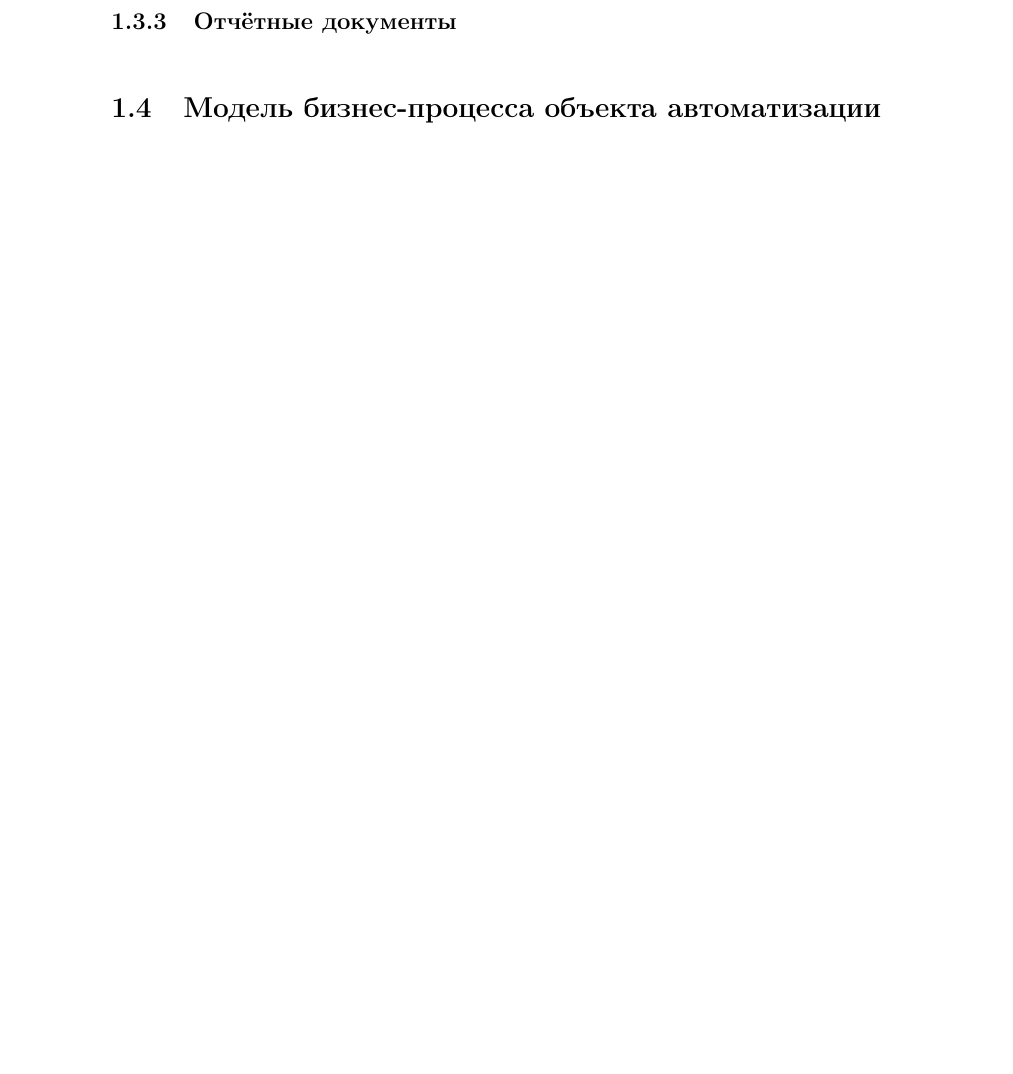
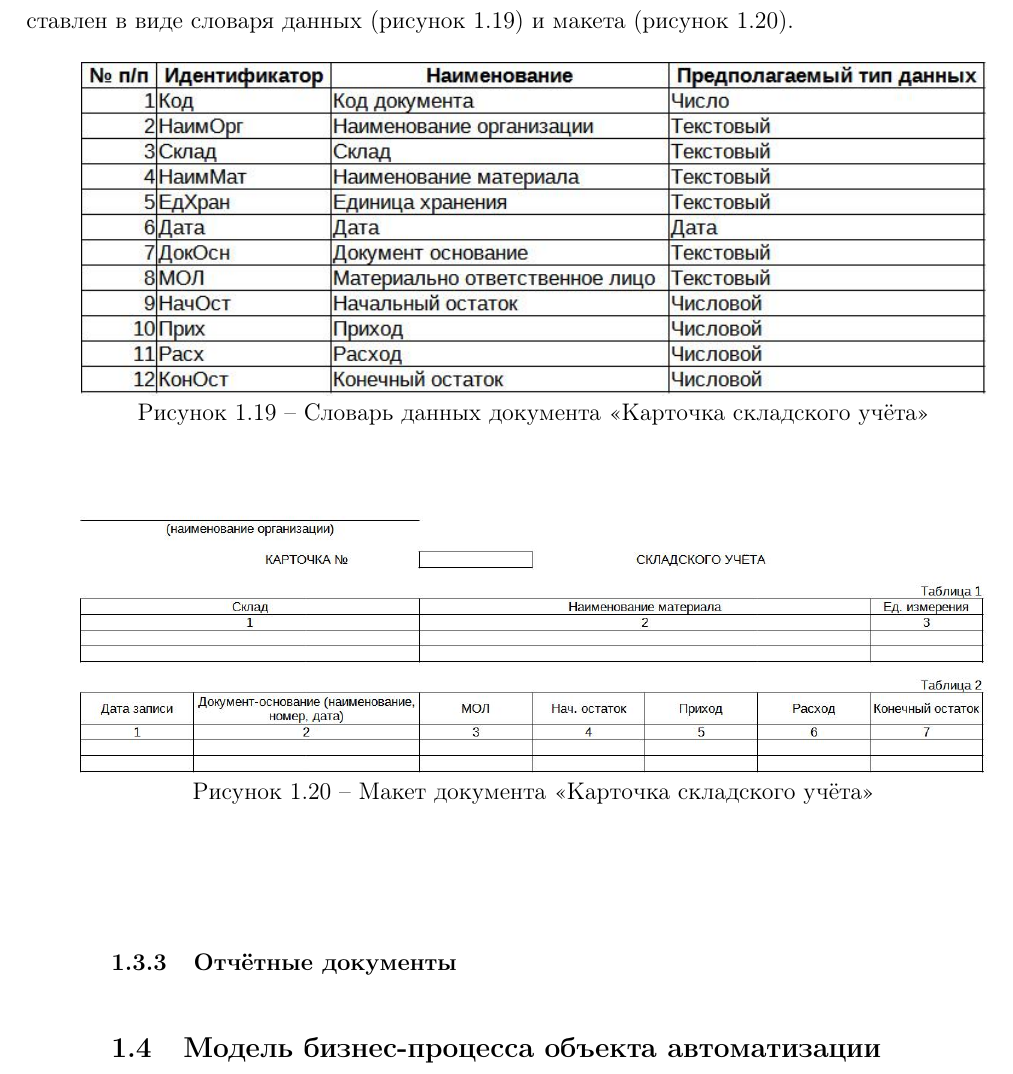
Before and after one commit to BrSTU-PO4-Pavel-Galanin/7sem_coursework, a LaTeX document (gpi_rep/gpi_6coursework_pz.tex): part of page 11 of 15, cut at the place of the change, the shorter picture padded with empty space. Compiled offline with pdfLaTeX.

Commit message:
Galanin_Pavel/dev : Added document KartSklYch

```diff
--- a/gpi_rep/gpi_6coursework_pz.tex
+++ b/gpi_rep/gpi_6coursework_pz.tex
@@ -259,6 +259,27 @@
         \label{fig:od_PrihOrd_maket}
     \end{figure}
 
+    Оперативный документ <<Карточка складского учёта>> - применяется для учёта движения материалов на складе
+    и заполняется материально отвественным лицом.
+    Документ представлен в виде словаря данных (рисунок~\ref{fig:od_KartSklYch_tipi})
+    и макета (рисунок~\ref{fig:od_KartSklYch_maket}).
+
+    \begin{figure}[p!h]
+        \centering
+        \includegraphics[]
+            {_docs/ОД_КартСклУч_типы.jpg}
+        \caption{Словарь данных документа <<Карточка складского учёта>>}
+        \label{fig:od_KartSklYch_tipi}
+    \end{figure}
+
+    \begin{figure}[p!h]
+        \centering
+        \includegraphics[width=16cm]
+            {_docs/ОД_КартСклУч_макет.jpg}
+        \caption{Макет документа <<Карточка складского учёта>>}
+        \label{fig:od_KartSklYch_maket}
+    \end{figure}
+
     \subsubsection{Отчётные документы}
 
     \subsection{Модель бизнес-процесса объекта автоматизации}
```
Also changed, not shown: gpi_rep/_docs/ОД_КартСклУч_макет.jpg (added), gpi_rep/_docs/ОД_КартСклУч_типы.jpg (added), 2 other files.
